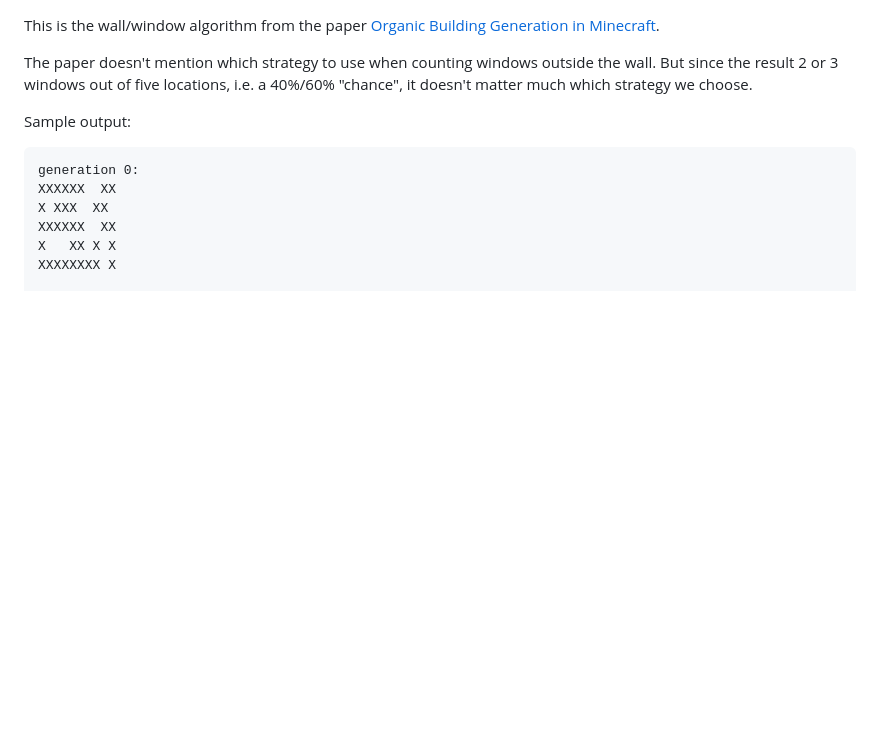
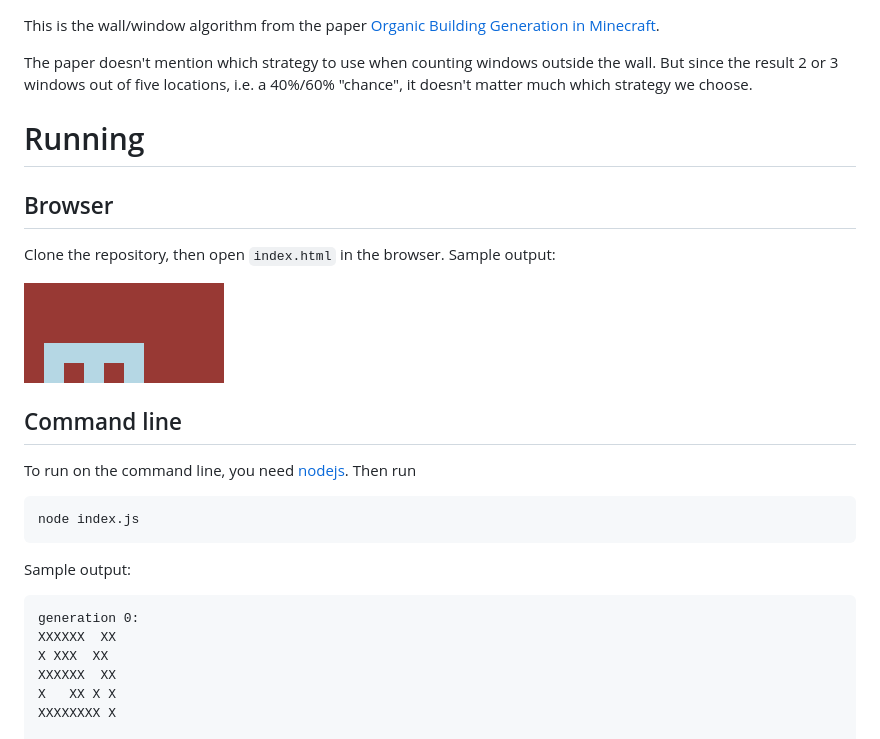
Before and after one commit to johshoff/minecraft-cellular-automata, a Markdown page: README.md, the part around the change. Drawn GitHub-style; pictures changed too: stable.png (added); blank space fills up the shorter version.

Commit message:
Make it runnable in the browser

```diff
--- a/README.md
+++ b/README.md
@@ -4,6 +4,20 @@ in Minecraft](https://www.pcgworkshop.com/wp-content/uploads/2019/08/PCG2019_pap
 The paper doesn't mention which strategy to use when counting windows outside
 the wall. But since the result 2 or 3 windows out of five locations, i.e. a
 40%/60% "chance", it doesn't matter much which strategy we choose.
+
+# Running
+
+## Browser
+
+Clone the repository, then open `index.html` in the browser. Sample output:
+
+![](stable.png)
+
+## Command line
+
+To run on the command line, you need [nodejs](https://nodejs.org). Then run
+
+    node index.js
 
 Sample output:
 
```
Also changed, not shown: 2 other files.
